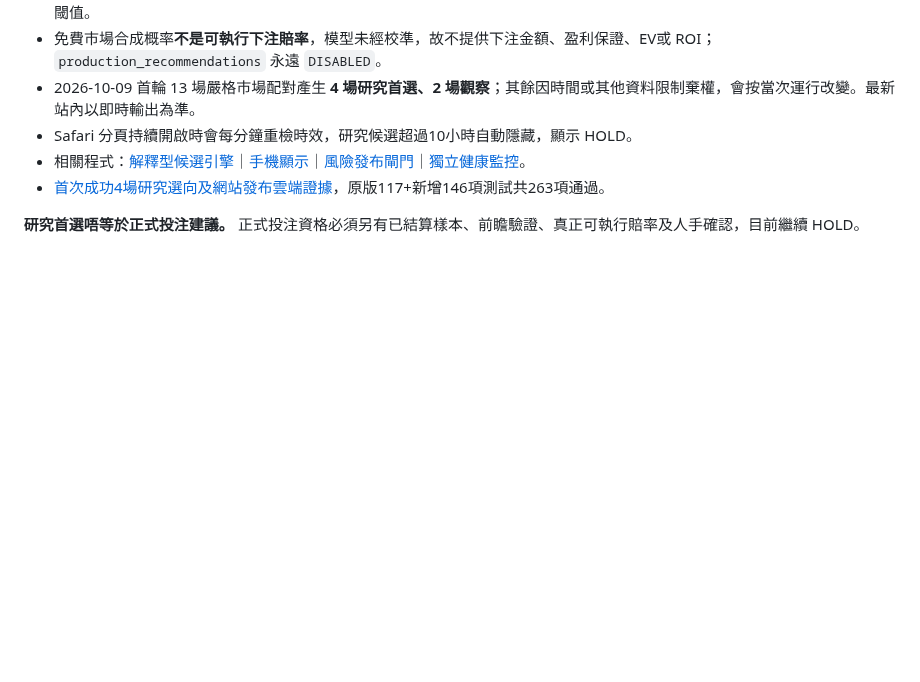
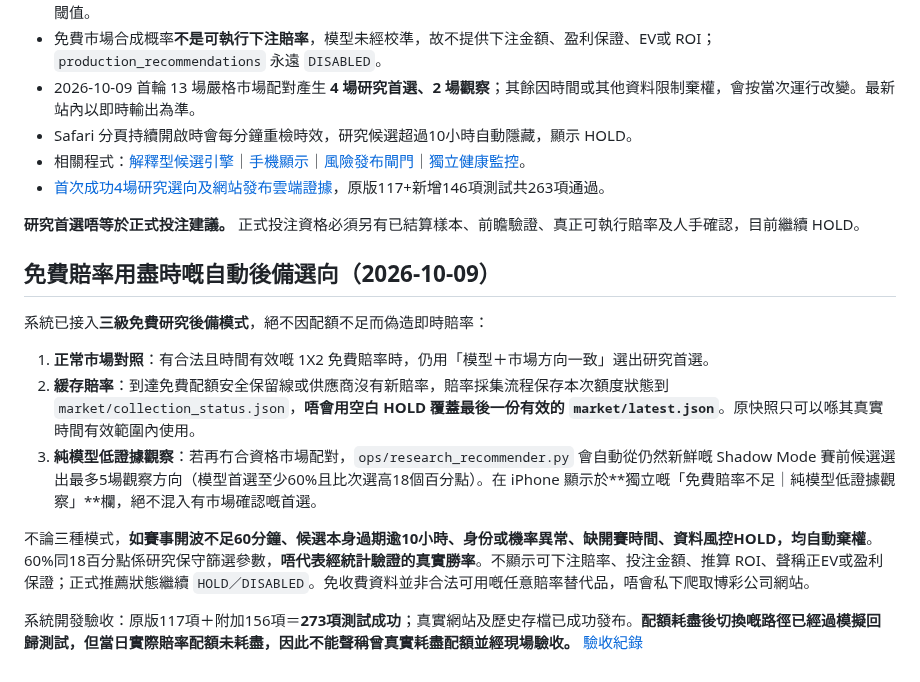
Before and after one commit to CHANCHUNWA1989/football-king-report, a Markdown page: README.md, the part around the change. Drawn GitHub-style; blank space fills up the shorter version.

Commit message:
記錄免費賠率耗盡時三級降級研究選向、緩存條款、合資格測試及限制

```diff
--- a/README.md
+++ b/README.md
@@ -80,3 +80,15 @@
 - [首次成功4場研究選向及網站發布雲端證據](https://github.com/CHANCHUNWA1989/football-king-report/actions/runs/37897181579)，原版117+新增146項測試共263項通過。
 
 **研究首選唔等於正式投注建議。** 正式投注資格必須另有已結算樣本、前瞻驗證、真正可執行賠率及人手確認，目前繼續 HOLD。
+
+## 免費賠率用盡時嘅自動後備選向（2026-10-09）
+
+系統已接入**三級免費研究後備模式**，絕不因配額不足而偽造即時賠率：
+
+1. **正常市場對照**：有合法且時間有效嘅 1X2 免費賠率時，仍用「模型＋市場方向一致」選出研究首選。
+2. **緩存賠率**：到達免費配額安全保留線或供應商沒有新賠率，賠率採集流程保存本次額度狀態到 `market/collection_status.json`，**唔會用空白 HOLD 覆蓋最後一份有效的 `market/latest.json`**。原快照只可以喺其真實時間有效範圍內使用。
+3. **純模型低證據觀察**：若再冇合資格市場配對，`ops/research_recommender.py` 會自動從仍然新鮮嘅 Shadow Mode 賽前候選選出最多5場觀察方向（模型首選至少60%且比次選高18個百分點）。在 iPhone 顯示於**獨立嘅「免費賠率不足｜純模型低證據觀察」**欄，絕不混入有市場確認嘅首選。
+
+不論三種模式，**如賽事開波不足60分鐘、候選本身過期逾10小時、身份或機率異常、缺開賽時間、資料風控HOLD，均自動棄權**。60%同18百分點係研究保守篩選參數，**唔代表經統計驗證的真實勝率**。不顯示可下注賠率、投注金額、推算 ROI、聲稱正EV或盈利保證；正式推薦狀態繼續 `HOLD／DISABLED`。免收費資料並非合法可用嘅任意賠率替代品，唔會私下爬取博彩公司網站。
+
+系統開發驗收：原版117項＋附加156項＝**273項測試成功**；真實網站及歷史存檔已成功發布。**配額耗盡後切換嘅路徑已經過模擬回歸測試，但當日實際賠率配額未耗盡，因此不能聲稱曾真實耗盡配額並經現場驗收。** [驗收紀錄](https://github.com/CHANCHUNWA1989/football-king-report/actions/runs/37898870712)
```
